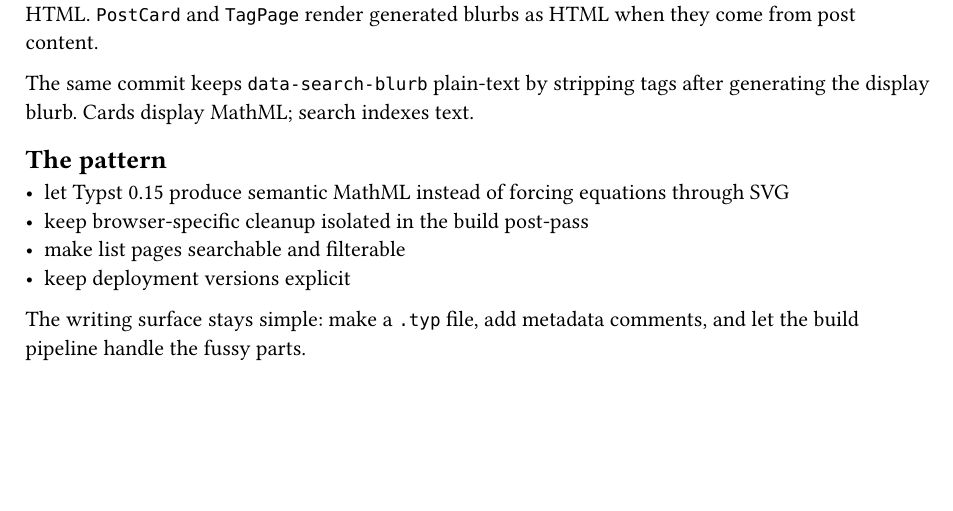
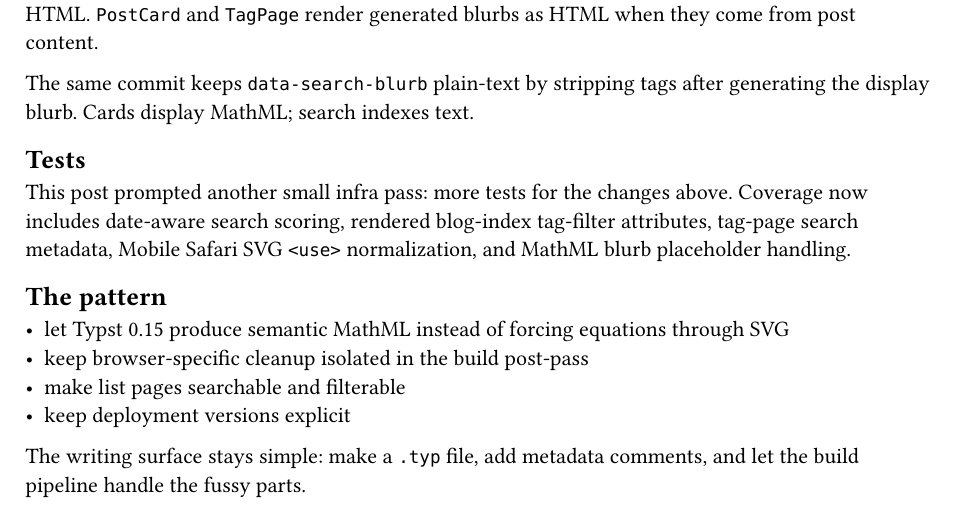
Before and after one commit to clvnkhr/clvnkhr.github.io, a Typst document (blog/posts/blog-infra-june-2026.typ): part of page 2 of 2, cut so that both start at the same text, the shorter picture padded with empty space. Compiled offline with Typst 0.15.

Commit message:
update blog post for tests

```diff
--- a/blog/posts/blog-infra-june-2026.typ
+++ b/blog/posts/blog-infra-june-2026.typ
@@ -50,6 +50,10 @@ Net effect: Typst now owns HTML math output; site CSS and post-processing handle
 
 The same commit keeps `data-search-blurb` plain-text by stripping tags after generating the display blurb. Cards display MathML; search indexes text.
 
+== Tests
+
+This post prompted another small infra pass: more tests for the changes above. Coverage now includes date-aware search scoring, rendered blog-index tag-filter attributes, tag-page search metadata, Mobile Safari SVG `<use>` normalization, and MathML blurb placeholder handling.
+
 == The pattern
 
 - let Typst 0.15 produce semantic MathML instead of forcing equations through SVG
```
